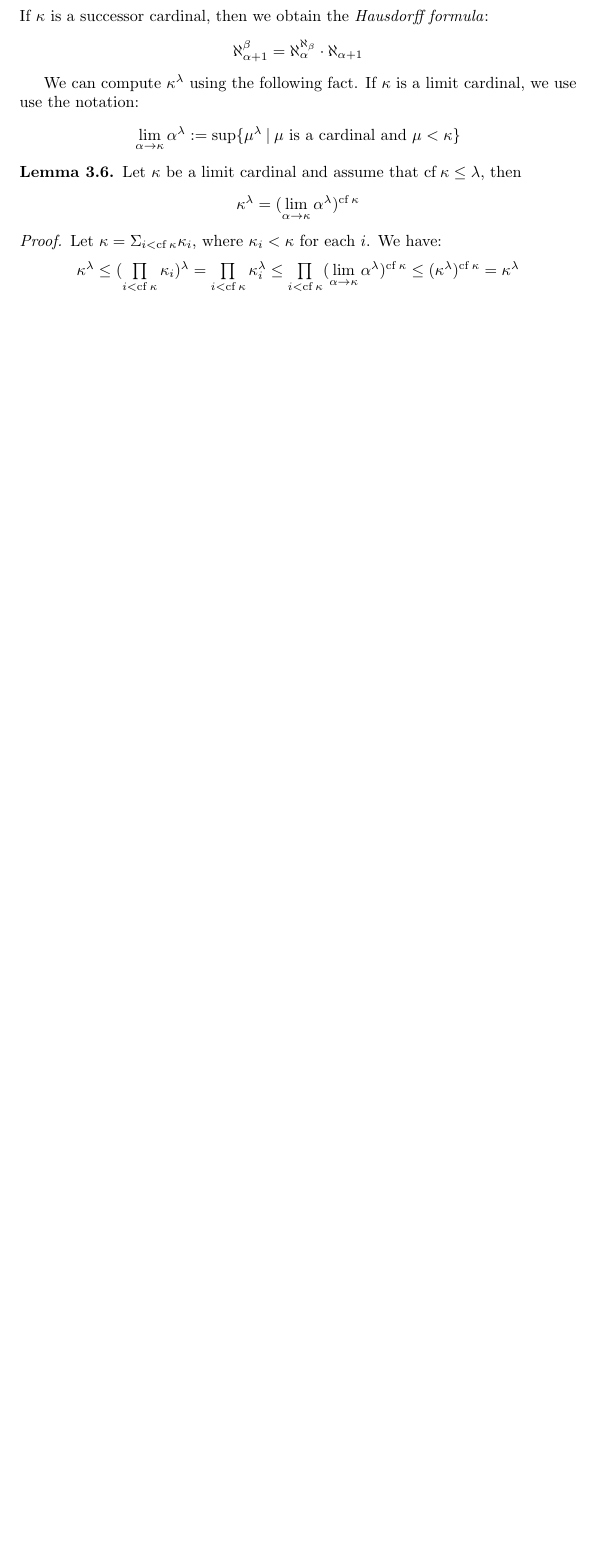
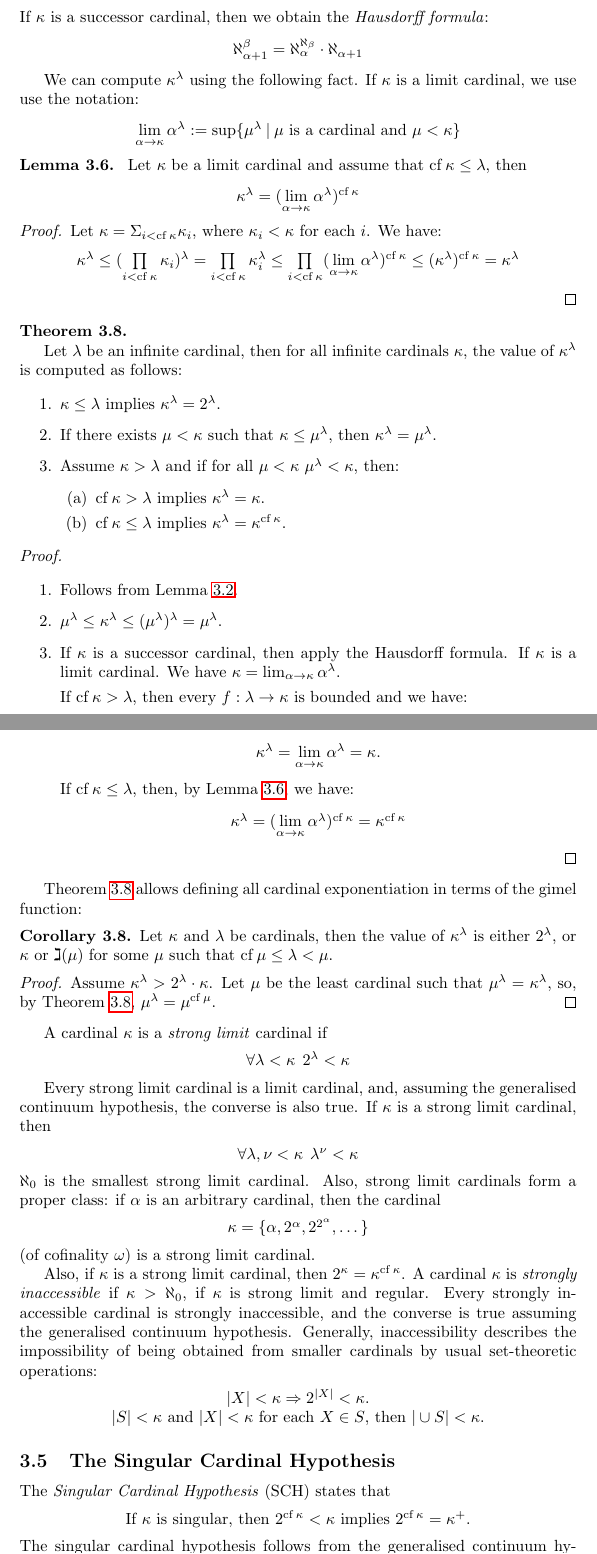
Before and after one commit to DanielRrr/set-theory, a LaTeX document (Text.tex): part of page 18 of 18 before the commit and two parts of pages 18 and 19 of 20 after it, the two joined at a grey line, cut so that both start at the same text, the shorter picture padded with empty space. Compiled offline with pdfLaTeX.

Commit message:
inaccessible cardinals and singular cardinal hypothesis

```diff
--- a/Text.tex
+++ b/Text.tex
@@ -1132,11 +1132,90 @@ If $\kappa$ is a limit cardinal, we use use the notation:
   \end{center}
 \end{proof}
 
-\begin{comment}
-\begin{theorem}
+\begin{theorem}~\label{cardexp}
 
-  Let $\lambda$ be an infinite cardinal, then for all infinite cardinals $\kappa$, the value of $\kappa^{\lambda}$ is computed as follows:
+  Let $\lambda$ be an infinite cardinal, then for all infinite cardinals $\kappa$,
+  the value of $\kappa^{\lambda}$ is computed as follows:
 
   \begin{enumerate}
     \item $\kappa \leq \lambda$ implies $\kappa^{\lambda} = 2^{\lambda}$.
-    \item
+    \item If there exists $\mu < \kappa$ such that $\kappa \leq \mu^{\lambda}$,
+    then $\kappa^{\lambda} = \mu^{\lambda}$.
+    \item Assume $\kappa > \lambda$ and if for all $\mu < \kappa$ $\mu^{\lambda} < \kappa$, then:
+    \begin{enumerate}
+      \item $\operatorname{cf} \kappa > \lambda$ implies $\kappa^{\lambda} = \kappa$.
+      \item $\operatorname{cf} \kappa \leq \lambda$ implies $\kappa^{\lambda} = \kappa^{\operatorname{cf} \kappa}$.
+    \end{enumerate}
+  \end{enumerate}
+\end{theorem}
+
+\begin{proof}
+  $ $
+
+  \begin{enumerate}
+    \item Follows from Lemma~\ref{card1}.
+    \item $\mu^{\lambda} \leq \kappa^{\lambda} \leq (\mu^{\lambda})^{\lambda} = \mu^{\lambda}$.
+    \item If $\kappa$ is a successor cardinal, then apply the Hausdorff formula.
+    If $\kappa$ is a limit cardinal. We have $\kappa = \lim_{\alpha \to \kappa} \alpha^{\lambda}$.
+
+    If $\operatorname{cf} \kappa > \lambda$, then every $f : \lambda \to \kappa$ is bounded and we have:
+    \begin{center}
+      $\kappa^{\lambda} = \lim \limits_{\alpha \to \kappa} \alpha^{\lambda} = \kappa$.
+    \end{center}
+
+    If $\operatorname{cf} \kappa \leq \lambda$, then, by Lemma~\ref{limitcard:lim}, we have:
+    \begin{center}
+      $\kappa^{\lambda} = (\lim \limits_{\alpha \to \kappa} \alpha^{\lambda})^{\operatorname{cf} \kappa} = \kappa^{\operatorname{cf} \kappa}$
+    \end{center}
+  \end{enumerate}
+\end{proof}
+
+Theorem~\ref{cardexp} allows defining all cardinal exponentiation in terms of the gimel function:
+\begin{col}
+  Let $\kappa$ and $\lambda$ be cardinals, then the value of $\kappa^{\lambda}$
+  is either $2^{\lambda}$, or $\kappa$ or $\gimel(\mu)$ for some $\mu$ such that
+  $\operatorname{cf} \mu \leq \lambda < \mu$.
+\end{col}
+
+\begin{proof}
+  Assume $\kappa^{\lambda} > 2^{\lambda} \cdot \kappa$.
+  Let $\mu$ be the least cardinal such that $\mu^{\lambda} = \kappa^{\lambda}$, so, by Theorem~\ref{cardexp},
+  $\mu^{\lambda} = \mu^{\operatorname{cf} \mu}$.
+\end{proof}
+
+A cardinal $\kappa$ is a \emph{strong limit} cardinal if
+\begin{center}
+  $\forall \lambda < \kappa \:\: 2^{\lambda} < \kappa$
+\end{center}
+
+Every strong limit cardinal is a limit cardinal, and, assuming the generalised continuum hypothesis, the converse is also true.
+If $\kappa$ is a strong limit cardinal, then
+\begin{center}
+  $\forall \lambda, \nu < \kappa \:\: \lambda^{\nu} < \kappa$
+\end{center}
+$\aleph_0$ is the smallest strong limit cardinal. Also, strong limit cardinals form a proper class:
+if $\alpha$ is an arbitrary cardinal, then the cardinal
+\begin{center}
+  $\kappa = \{ \alpha, 2^{\alpha}, 2^{2^{\alpha}}, \dots \}$
+\end{center}
+(of cofinality $\omega$) is a strong limit cardinal.
+
+Also, if $\kappa$ is a strong limit cardinal, then $2^{\kappa} = \kappa^{\operatorname{cf} \kappa}$.
+A cardinal $\kappa$ is \emph{strongly inaccessible} if $\kappa > \aleph_0$, if $\kappa$ is strong limit and regular.
+Every strongly inaccessible cardinal is strongly inaccessible, and the converse is true assuming the generalised continuum hypothesis.
+Generally, inaccessibility describes the impossibility of being obtained from smaller cardinals by usual set-theoretic operations:
+\begin{center}
+  $|X| < \kappa \Rightarrow 2^{|X|} < \kappa$.
+
+  $|S| < \kappa$ and $|X| < \kappa$ for each $X \in S$, then $|\cup S| < \kappa$.
+\end{center}
+
+\subsection{The Singular Cardinal Hypothesis}
+
+The \emph{Singular Cardinal Hypothesis} (SCH) states that
+\begin{center}
+  If $\kappa$ is singular, then $2^{\operatorname{cf} \kappa} < \kappa$ implies $2^{\operatorname{cf} \kappa} = \kappa^{+}$.
+\end{center}
+The singular cardinal hypothesis follows from the generalised continuum hypothesis.
+Indeed, if $\kappa \leq 2^{\operatorname{cf} \kappa}$, then $\kappa^{\kappa} = 2^{\operatorname{cf} \kappa}$.
+If $2^{\operatorname{cf} \kappa} < \kappa$, then $\kappa^{+}$ is the least possible value of $\kappa^{\operatorname{cf} \kappa}$.
```
Also changed, not shown: Text.pdf, Text.tex (20 more changed lines).
